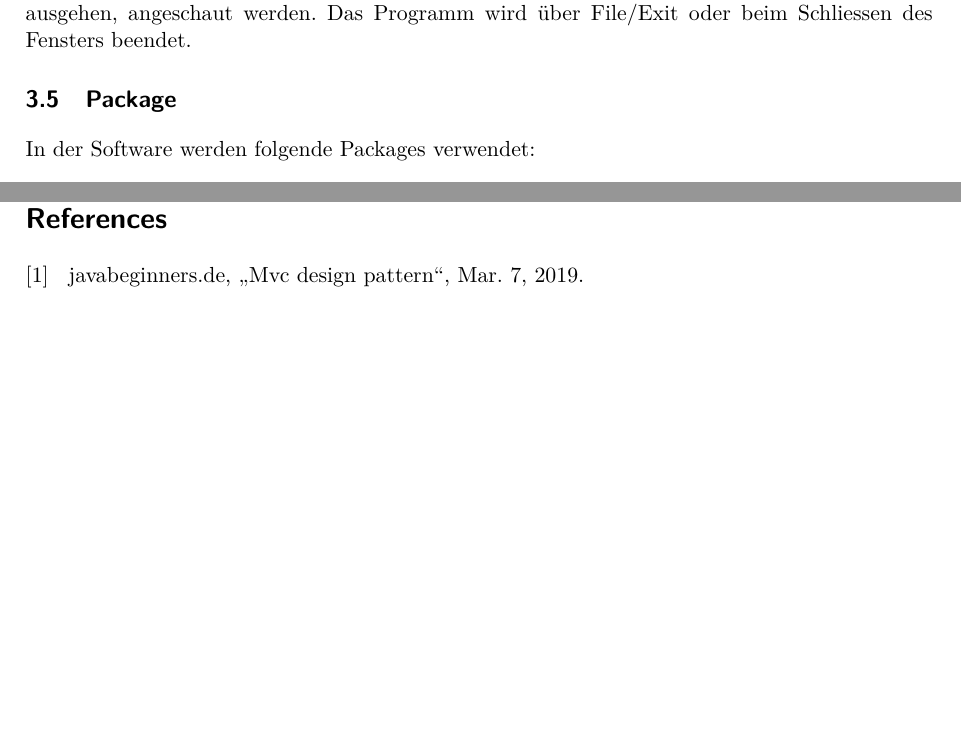
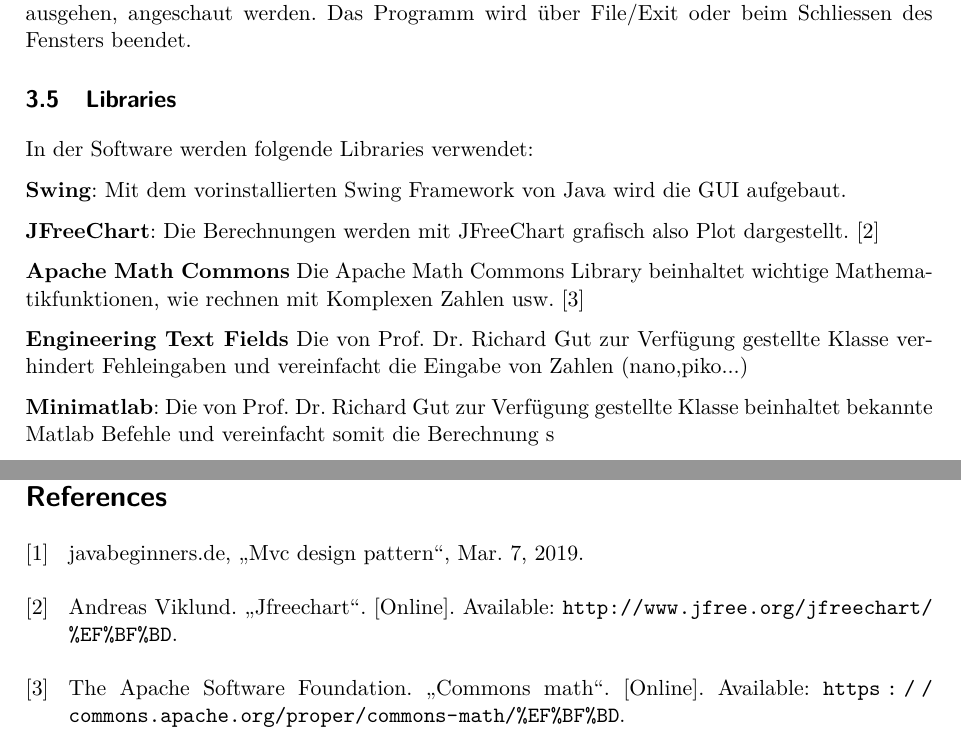
Before and after one commit to Swissmade41/EMI-Filter, a LaTeX document (PflichtenheftTech/Pflichtenheft.tex, which reads PflichtenheftTech/sections/3_Softwarekonzept/Softwarekonzept.tex): two parts of pages 13 and 16 of 17, joined at a grey line, cut so that both start at the same text, the shorter picture padded with empty space. Compiled offline with pdfLaTeX.

Commit message:
Update Softwarekonzept.tex
-Libraries eingefügt

```diff
--- a/PflichtenheftTech/sections/3_Softwarekonzept/Softwarekonzept.tex
+++ b/PflichtenheftTech/sections/3_Softwarekonzept/Softwarekonzept.tex
@@ -125,10 +127,21 @@ Um die Filter richtig zu verwalten ist es möglich in der Filtertabelle über di
 Um die Auswirkungen einzelner parasitären Filterparameter besser zu analysieren, kann unter Simulation/Monte Carlo eine Monte Carlo Simulation gestartet werden. Es wird ein neues Fenster geöffnet in dem der Filterparameter, die Toleranz und die Anzahl Berechnungen eingestellt werden können. Jede Berechnung wird als einzelner Filter in die Filtertabelle geladen. Um nachzuschauen wo welche Filterparameter sich in der Schaltung befindet, können unter Help/CM electrical circuit und CM electrical circuit die Ersatzschaltungen, von der die Berechnungen ausgehen, angeschaut werden. Das Programm wird über File/Exit oder beim Schliessen des Fensters beendet.
 
 
-\subsection{Package} \label{subsec:package}
+\subsection{Libraries} \label{subsec:Libraries}
 
-In der Software werden folgende Packages verwendet:
+In der Software werden folgende Libraries verwendet:
+
+\textbf{Swing}: Mit dem vorinstallierten Swing Framework von Java wird die GUI aufgebaut.
+
+\textbf{JFreeChart}: Die Berechnungen werden mit JFreeChart grafisch also Plot dargestellt. \cite{jfreechart}
+
+\textbf{Apache Math Commons} Die Apache Math Commons Library beinhaltet wichtige Mathematikfunktionen, wie rechnen mit Komplexen Zahlen usw. \cite{apache}
 
 
+\textbf{Engineering Text Fields} Die von Prof. Dr. Richard Gut zur Verfügung gestellte Klasse verhindert Fehleingaben und vereinfacht die Eingabe von Zahlen (nano,piko...)
+
+
+\textbf{Minimatlab}: Die von Prof. Dr. Richard Gut zur Verfügung gestellte Klasse beinhaltet bekannte Matlab Befehle und vereinfacht somit die Berechnung
+s
 
 \newpage
```
Also changed, not shown: PflichtenheftTech/sections/3_Softwarekonzept/Softwarekonzept.tex (4 more changed lines).
